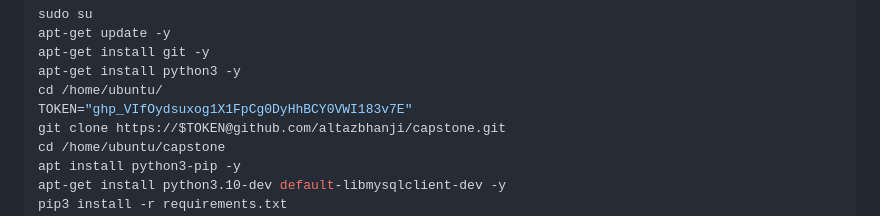
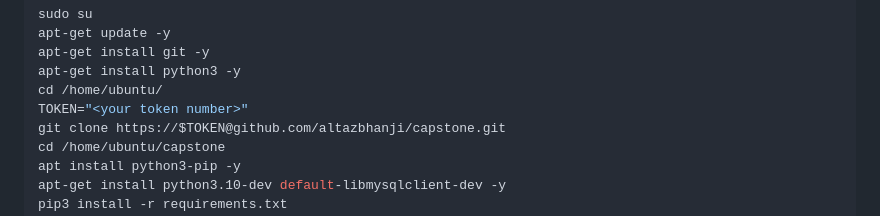
Before and after one commit to yasindevops/Capstone-Django-AWS, a Markdown page: Solution.md, the part around the change. Rendered like a GitHub page.

Commit message:
second version

```diff
--- a/Solution.md
+++ b/Solution.md
@@ -424,7 +424,7 @@ apt-get update -y
 apt-get install git -y
 apt-get install python3 -y
 cd /home/ubuntu/
-TOKEN="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"
+TOKEN="<your token number>"
 git clone https://$TOKEN@github.com/altazbhanji/capstone.git
 cd /home/ubuntu/capstone
 apt install python3-pip -y
```
